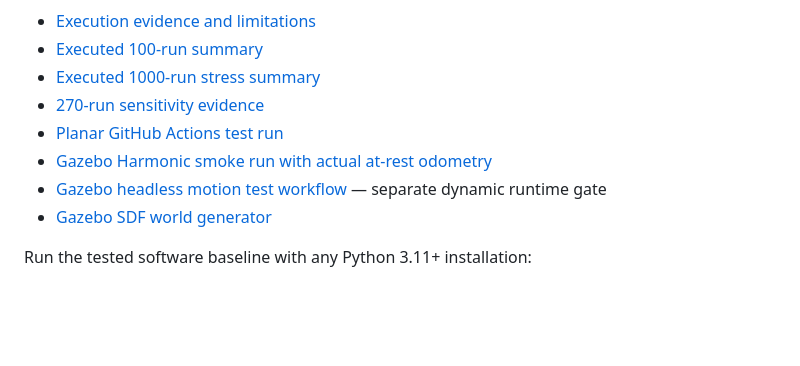
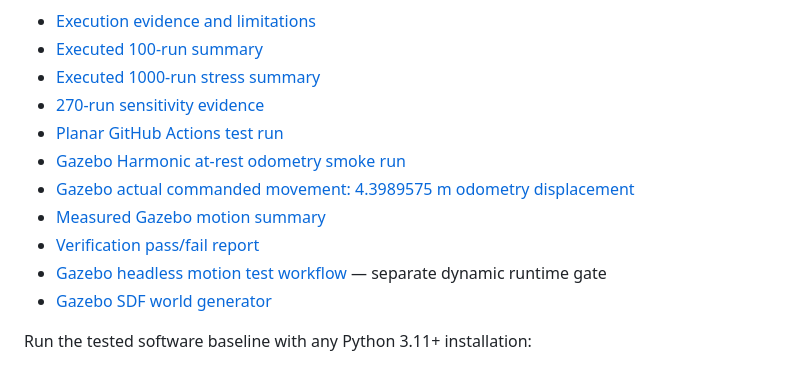
Before and after one commit to ahpa5246-lgtm/Delivery-Robot, a Markdown page: README.md, the part around the change. GitHub-like rendering; blank space fills up the shorter version.

Commit message:
docs: link Gazebo physical motion logs and verified test report

```diff
--- a/README.md
+++ b/README.md
@@ -47,7 +47,10 @@ This repository will host a simulation-first **autonomous ground delivery robot*
 - [Executed 1000-run stress summary](experiments/stress_1000/summary.json)
 - [270-run sensitivity evidence](docs/PARAMETER_SWEEP_EVIDENCE.md)
 - [Planar GitHub Actions test run](https://github.com/ahpa5246-lgtm/Delivery-Robot/actions/runs/38099288446)
-- [Gazebo Harmonic smoke run with actual at-rest odometry](https://github.com/ahpa5246-lgtm/Delivery-Robot/actions/runs/38099440173)
+- [Gazebo Harmonic at-rest odometry smoke run](https://github.com/ahpa5246-lgtm/Delivery-Robot/actions/runs/38099440173)
+- [Gazebo actual commanded movement: 4.3989575 m odometry displacement](https://github.com/ahpa5246-lgtm/Delivery-Robot/actions/runs/38099667180)
+- [Measured Gazebo motion summary](experiments/gazebo_smoke/motion_summary.json)
+- [Verification pass/fail report](docs/TEST_REPORT_2026-10-11.md)
 - [Gazebo headless motion test workflow](.github/workflows/gazebo-headless.yml) — separate dynamic runtime gate
 - [Gazebo SDF world generator](scripts/generate_gazebo_world.py)
 
```
